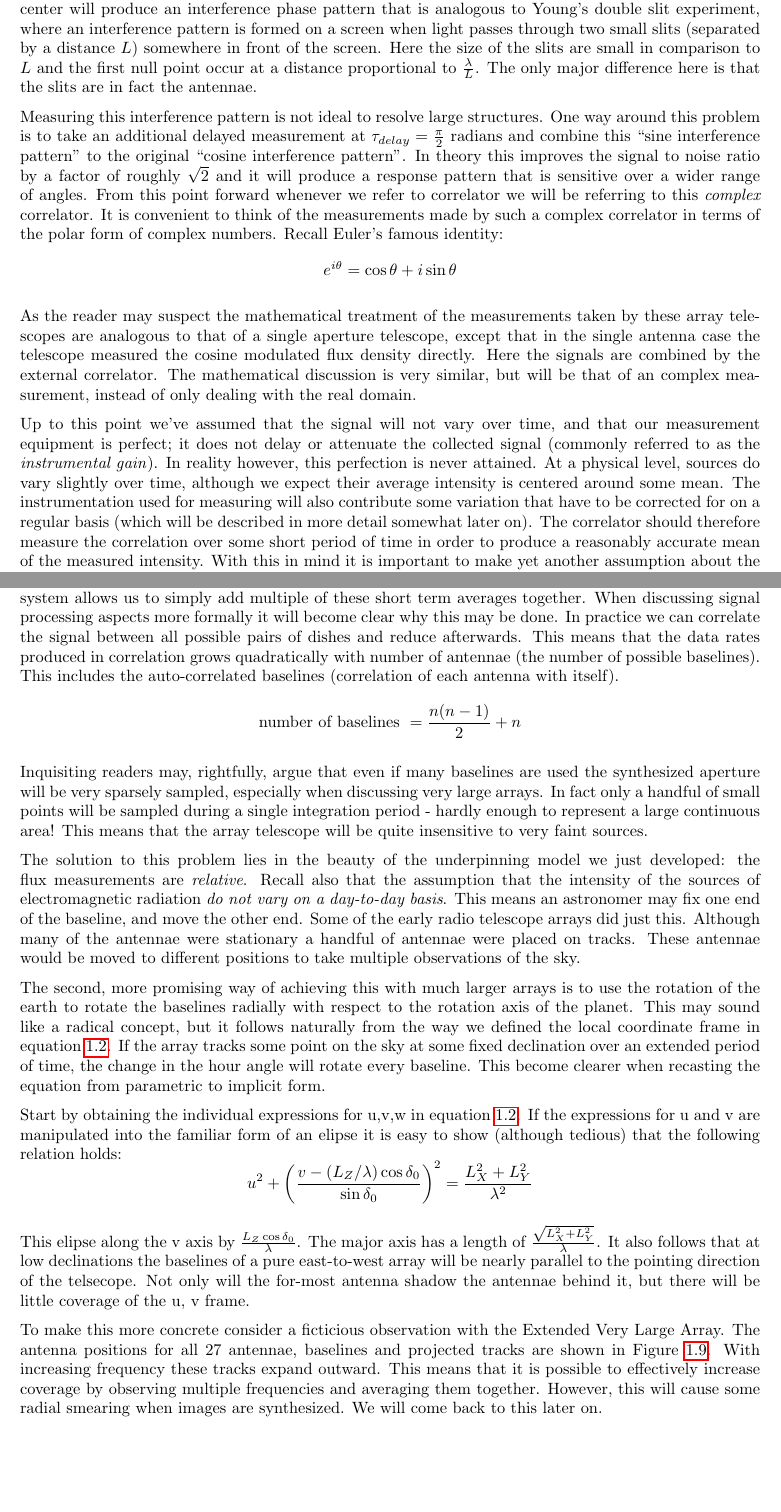
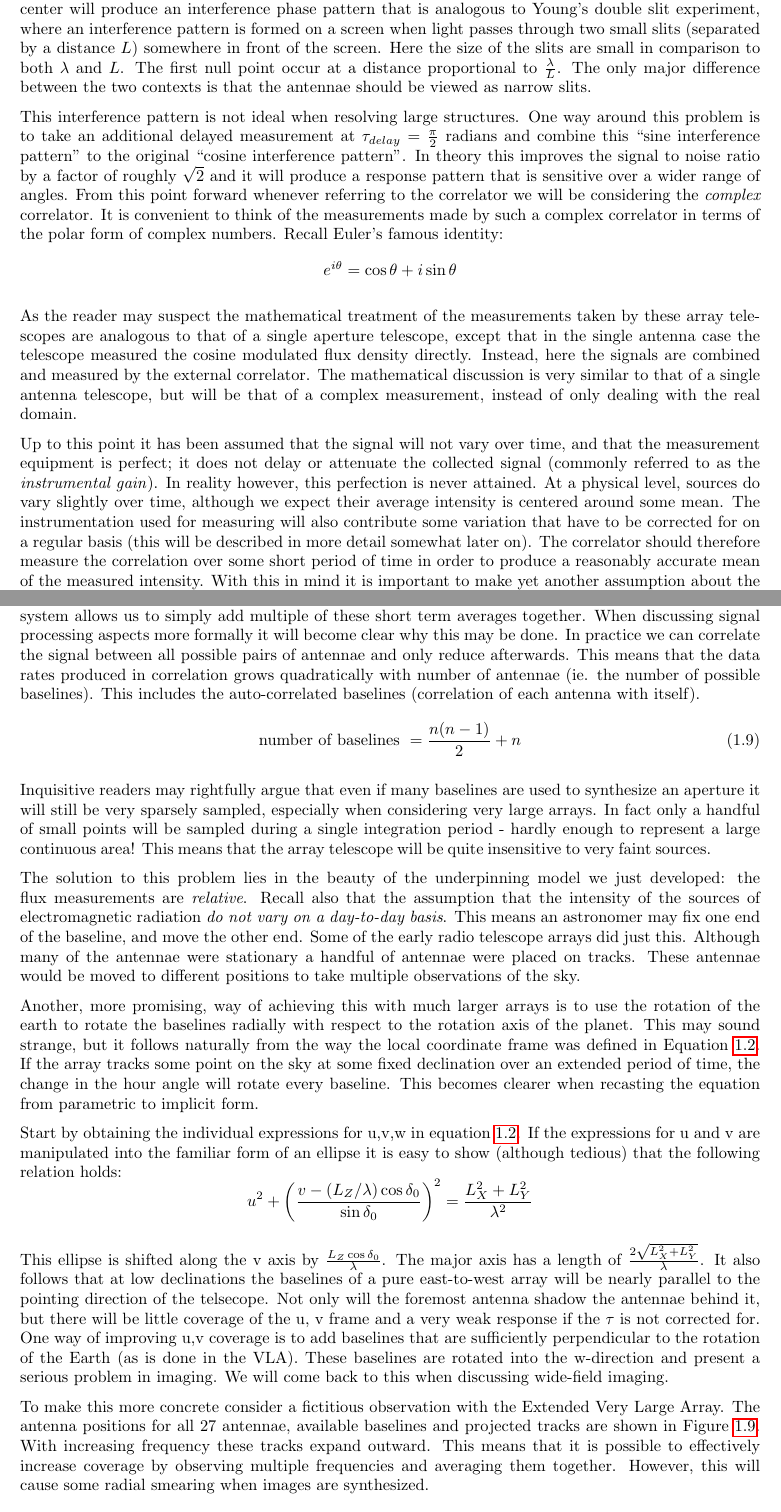
Before and after one commit to bennahugo/UCT-MSc-thesis, a LaTeX thesis (Background.tex): two parts of pages 11 and 15 of 25, joined at a grey line, cut so that both start at the same text. Compiled offline with pdfLaTeX.

Commit message:
Made corrections to the second subchapter. Submitting this to James.
git-svn-id: http://printers-repo.googlecode.com/svn/trunk/Masters%20Thesis@107 ad520b3c-3f40-5660-c309-d1a4972e86cd

```diff
--- a/Background.tex
+++ b/Background.tex
@@ -399,14 +399,15 @@ Figure~\ref{fig_interferometer}.
 These differences in phase depending on the angle of the incoming wavefront with respect to the pointing center will
 produce an interference phase pattern that is analogous to Young's double slit experiment, where an interference pattern
 is formed on a screen when light passes through two small slits (separated by a distance $L$) somewhere in front of the
-screen. Here the size of the slits are small in comparison to $L$ and the first null point occur at a distance proportional to
-$\frac{\lambda}{L}$. The only major difference here is that the slits are in fact the antennae.
+screen. Here the size of the slits are small in comparison to both $\lambda$ and $L$. The first null point occur at a distance
+proportional to $\frac{\lambda}{L}$. The only major difference between the two contexts is that the antennae should be
+viewed as narrow slits.
 
-Measuring this interference pattern is not ideal to resolve large structures. One way around this problem is to take an additional
+This interference pattern is not ideal when resolving large structures. One way around this problem is to take an additional
 delayed measurement at $\tau_{delay}=\frac{\pi}{2}$ radians and combine this ``sine interference pattern'' to the original
 ``cosine interference pattern''. In theory this improves the signal to noise ratio by a factor of roughly $\sqrt{2}$ and it will
-produce a response pattern that is sensitive over a wider range of angles. From this point forward whenever we refer to correlator
-we will be referring to this \textit{complex} correlator. It is convenient to think of the measurements made by such a complex
+produce a response pattern that is sensitive over a wider range of angles. From this point forward whenever referring to the
+correlator we will be considering the \textit{complex} correlator. It is convenient to think of the measurements made by such a complex
 correlator in terms of the polar form of complex numbers. Recall Euler's famous identity:
 \begin{equation*}
  e^{i\theta} = \cos{\theta} + i\sin{\theta}
@@ -414,14 +415,15 @@ correlator in terms of the polar form of complex numbers. Recall Euler's famous
 
 As the reader may suspect the mathematical treatment of the measurements taken by these array telescopes are analogous
 to that of a single aperture telescope, except that in the single antenna case the telescope measured the cosine modulated
-flux density directly. Here the signals are combined by the external correlator. The mathematical discussion is very similar,
-but will be that of an complex measurement, instead of only dealing with the real domain.
+flux density directly. Instead, here the signals are combined and measured by the external correlator. The mathematical
+discussion is very similar to that of a single antenna telescope, but will be that of a complex measurement,
+instead of only dealing with the real domain.
 
-Up to this point we've assumed that the signal will not vary over time, and that our measurement equipment is perfect; it
+Up to this point it has been assumed that the signal will not vary over time, and that the measurement equipment is perfect; it
 does not delay or attenuate the collected signal (commonly referred to as the \textit{instrumental gain}). In reality however,
 this perfection is never attained. At a physical level, sources do vary slightly over time, although we expect their average
 intensity is centered around some mean. The instrumentation used for measuring will also contribute some variation that have to
-be corrected for on a regular basis (which will be described in more detail somewhat later on). The correlator should therefore
+be corrected for on a regular basis (this will be described in more detail somewhat later on). The correlator should therefore
 measure the correlation over some short period of time in order to produce a reasonably accurate mean of the measured intensity.
 With this in mind it is important to make yet another assumption about the physical processes being measured: sources \textit{do not}
 vary significantly from their mean intensity on a day to day basis. It will soon become clear why this last assumption is essential.
@@ -619,15 +622,15 @@ when calibration is discussed.
 Up to this point the formulation was only made for two element arrays. However, the linearity of the system allows us
 to simply add multiple of these short term averages together. When discussing signal processing aspects more formally
 it will become clear why this may be done. In practice we can correlate the signal between all possible pairs of
-dishes and reduce afterwards. This means that the data rates produced in correlation grows quadratically with
-number of antennae (the number of possible baselines). This includes the auto-correlated baselines (correlation
+antennae and only reduce afterwards. This means that the data rates produced in correlation grows quadratically with
+number of antennae (ie. the number of possible baselines). This includes the auto-correlated baselines (correlation
 of each antenna with itself).
-\begin{equation*}
+\begin{equation}
   \text{number of baselines } = \frac{n(n-1)}{2} + n
-\end{equation*}
+\end{equation}
 
-Inquisiting readers may, rightfully, argue that even if many baselines are used the synthesized aperture will be
-very sparsely sampled, especially when discussing very large arrays. In fact only a handful of small points will be
+Inquisitive readers may rightfully argue that even if many baselines are used to synthesize an aperture it will still be
+very sparsely sampled, especially when considering very large arrays. In fact only a handful of small points will be
 sampled during a single integration period - hardly enough to represent a large continuous area! This means that
 the array telescope will be quite insensitive to very faint sources.
 
@@ -638,30 +641,32 @@ end. Some of the early radio telescope arrays did just this. Although many of th
 of antennae were placed on tracks. These antennae would be moved to different positions to take multiple observations
 of the sky.
 
-The second, more promising way of achieving this with much larger arrays is to use the rotation of the earth to rotate
-the baselines radially with respect to the rotation axis of the planet. This may sound like a radical concept, but it
-follows naturally from the way we defined the local coordinate frame in equation~\ref{EQN_RIGHTHANDED_SYSTEM}. If the
+Another, more promising, way of achieving this with much larger arrays is to use the rotation of the earth to rotate
+the baselines radially with respect to the rotation axis of the planet. This may sound strange, but it
+follows naturally from the way the local coordinate frame was defined in Equation~\ref{EQN_RIGHTHANDED_SYSTEM}. If the
 array tracks some point on the sky at some fixed declination over an extended period of time, the change in the hour
-angle will rotate every baseline. This become clearer when recasting the equation from parametric to implicit form.
+angle will rotate every baseline. This becomes clearer when recasting the equation from parametric to implicit form.
 
 Start by obtaining the individual expressions for u,v,w in equation~\ref{EQN_RIGHTHANDED_SYSTEM}. If the expressions
-for u and v are manipulated into the familiar form of an elipse it is easy to show (although tedious) that the following
+for u and v are manipulated into the familiar form of an ellipse it is easy to show (although tedious) that the following
 relation holds:
 \begin{equation*}
  u^2 + \left(\frac{v-(L_Z/\lambda)\cos{\delta_0}}{\sin{\delta_0}}\right)^2 = \frac{L_X^2 + L_Y^2}{\lambda^2}
 \end{equation*}
 
-This elipse along the v axis by $\frac{L_Z\cos{\delta_0}}{\lambda}$. The major axis has a length of
-$\frac{\sqrt{L_X^2 + L_Y^2}}{\lambda}$. It also follows that at low declinations the baselines
+This ellipse is shifted along the v axis by $\frac{L_Z\cos{\delta_0}}{\lambda}$. The major axis has a length of
+$\frac{2\sqrt{L_X^2 + L_Y^2}}{\lambda}$. It also follows that at low declinations the baselines
 of a pure east-to-west array will be nearly parallel to the pointing direction of the telsecope.
-Not only will the for-most antenna shadow the antennae behind it, but there will be little coverage of the u, v
-frame.
+Not only will the foremost antenna shadow the antennae behind it, but there will be little coverage of the u, v
+frame and a very weak response if the $\tau$ is not corrected for. One way of improving u,v coverage is to add baselines
+that are sufficiently perpendicular to the rotation of the Earth (as is done in the VLA). These baselines are rotated into
+the w-direction and present a serious problem in imaging. We will come back to this when discussing wide-field imaging.
 
-To make this more concrete consider a ficticious observation with the Extended Very Large Array. The antenna
-positions for all 27 antennae, baselines and projected tracks are shown in Figure~\ref{fig_evla_observation}. With
+To make this more concrete consider a fictitious observation with the Extended Very Large Array. The antenna
+positions for all 27 antennae, available baselines and projected tracks are shown in Figure~\ref{fig_evla_observation}. With
 increasing frequency these tracks expand outward. This means that it is possible to effectively increase coverage
 by observing multiple frequencies and averaging them together. However, this will cause some radial smearing when
-images are synthesized. We will come back to this later on.
+images are synthesized.
 
 \begin{figure}[h]
  \begin{mdframed}
```
Also changed, not shown: bibfile.bib (+17 -0 lines), Background.tex (79 more changed lines).
